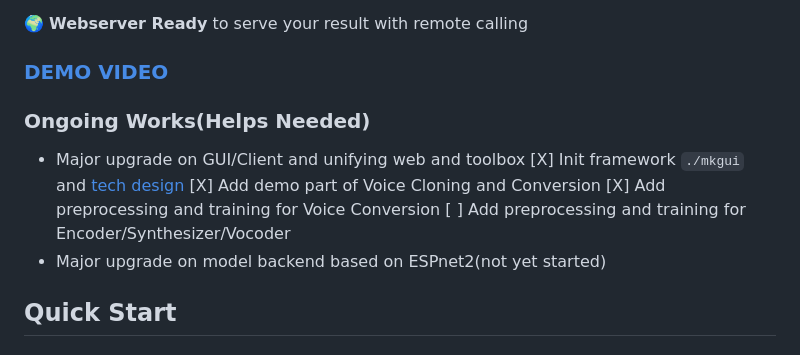
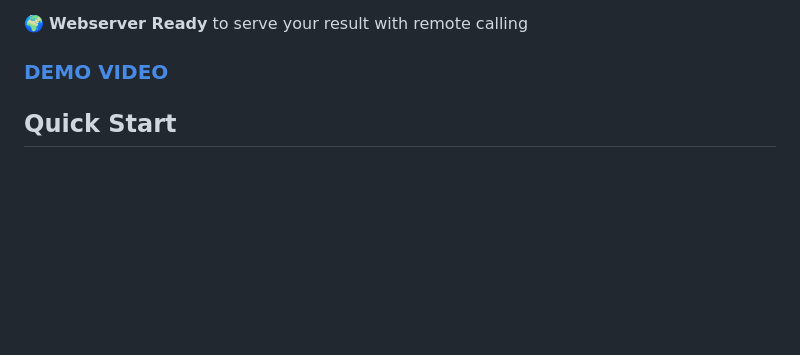
Before and after one commit to babysor/MockingBird, a Markdown page: README.md, the part around the change. GitHub-like rendering; blank space fills up the shorter version.

Commit message:
removing ongoing work

```diff
--- a/README.md
+++ b/README.md
@@ -17,14 +17,6 @@
 🌍 **Webserver Ready** to serve your result with remote calling
 
 ### [DEMO VIDEO](https://www.bilibili.com/video/BV17Q4y1B7mY/)
-
-### Ongoing Works(Helps Needed)
-* Major upgrade on GUI/Client and unifying web and toolbox
-[X] Init framework `./mkgui` and [tech design](https://vaj2fgg8yn.feishu.cn/docs/doccnvotLWylBub8VJIjKzoEaee)
-[X] Add demo part of Voice Cloning and Conversion
-[X] Add preprocessing and training for Voice Conversion
-[ ] Add preprocessing and training for Encoder/Synthesizer/Vocoder
-* Major upgrade on model backend based on ESPnet2(not yet started)
 
 ## Quick Start
 
```
Also changed, not shown: README-CN.md (+0 -13 lines).
